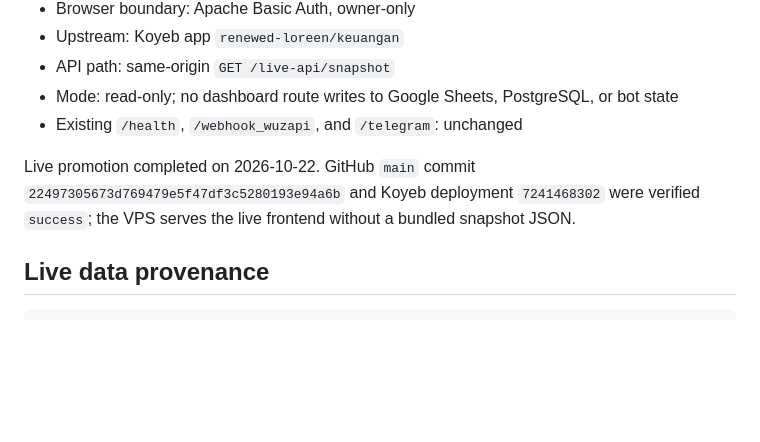
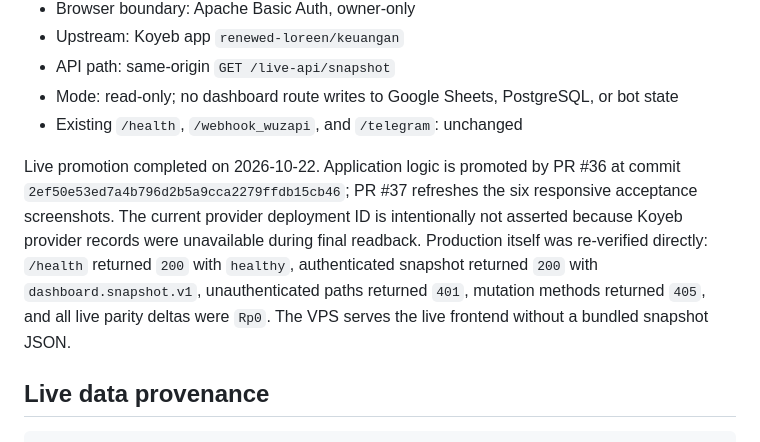
Before and after one commit to Naufalspurnomo/keuangan, a Markdown page: docs/DASHBOARD_OPERATIONS.md, the part around the change. Rendered like a GitHub page; blank space fills up the shorter version.

Commit message:
docs(dashboard): avoid stale deployment identifiers
Distinguish the application promotion commit from screenshot evidence, and rely on verified live health/contract readback when provider deployment records are unavailable.

```diff
--- a/docs/DASHBOARD_OPERATIONS.md
+++ b/docs/DASHBOARD_OPERATIONS.md
@@ -10,7 +10,7 @@
 - Mode: read-only; no dashboard route writes to Google Sheets, PostgreSQL, or bot state
 - Existing `/health`, `/webhook_wuzapi`, and `/telegram`: unchanged
 
-Live promotion completed on 2026-10-22. GitHub `main` commit `22497305673d769479e5f47df3c5280193e94a6b` and Koyeb deployment `7241468302` were verified `success`; the VPS serves the live frontend without a bundled snapshot JSON.
+Live promotion completed on 2026-10-22. Application logic is promoted by PR #36 at commit `2ef50e53ed7a4b796d2b5a9cca2279ffdb15cb46`; PR #37 refreshes the six responsive acceptance screenshots. The current provider deployment ID is intentionally not asserted because Koyeb provider records were unavailable during final readback. Production itself was re-verified directly: `/health` returned `200` with `healthy`, authenticated snapshot returned `200` with `dashboard.snapshot.v1`, unauthenticated paths returned `401`, mutation methods returned `405`, and all live parity deltas were `Rp0`. The VPS serves the live frontend without a bundled snapshot JSON.
 
 ## Live data provenance
 
```
